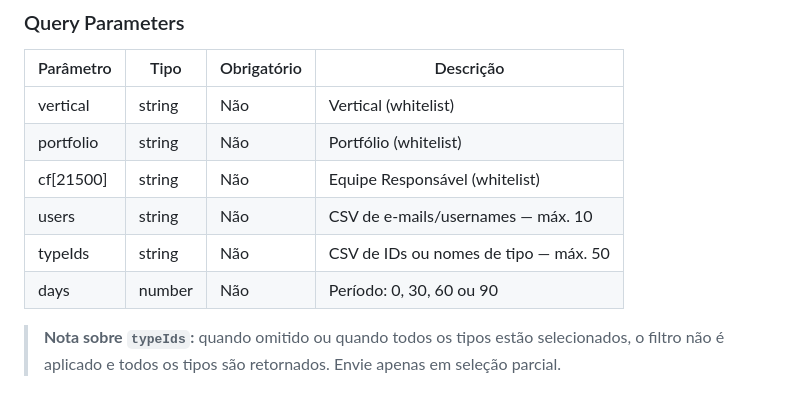
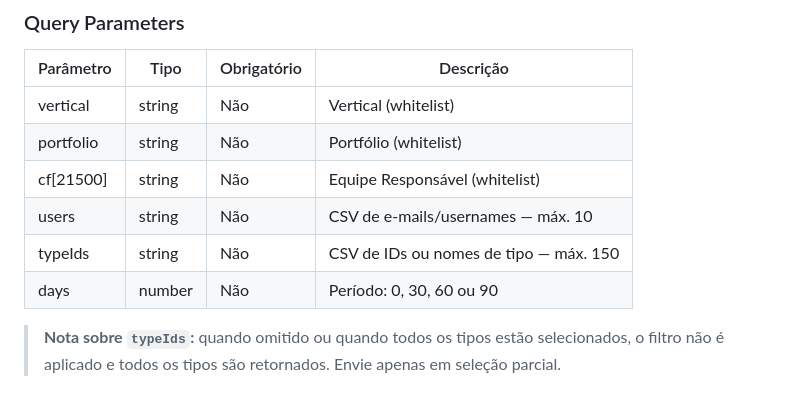
Before and after one commit to jeanvitorvieira/chamados-jira, a Markdown page: README.md, the part around the change. GitHub-like rendering.

Commit message:
docs: Atualiza README.md com instruções de uso e detalhes do projeto

```diff
--- a/README.md
+++ b/README.md
@@ -234,8 +234,8 @@ Retorna chamados abertos agrupados em sem responsável e atribuídos.
 | portfolio   | string | Não         | Portfólio (whitelist)                  |
 | cf[21500]   | string | Não         | Equipe Responsável (whitelist)         |
 | users       | string | Não         | CSV de e-mails/usernames — máx. 10     |
-| typeIds     | string | Não         | CSV de IDs ou nomes de tipo — máx. 50  |
-| days        | number | Não         | Período: 0, 30, 60 ou 90              |
+| typeIds     | string | Não         | CSV de IDs ou nomes de tipo — máx. 150 |
+| days        | number | Não         | Período: 0, 30, 60 ou 90               |
 
 > **Nota sobre `typeIds`:** quando omitido ou quando todos os tipos estão selecionados, o filtro não é aplicado e todos os tipos são retornados. Envie apenas em seleção parcial.
 
```
